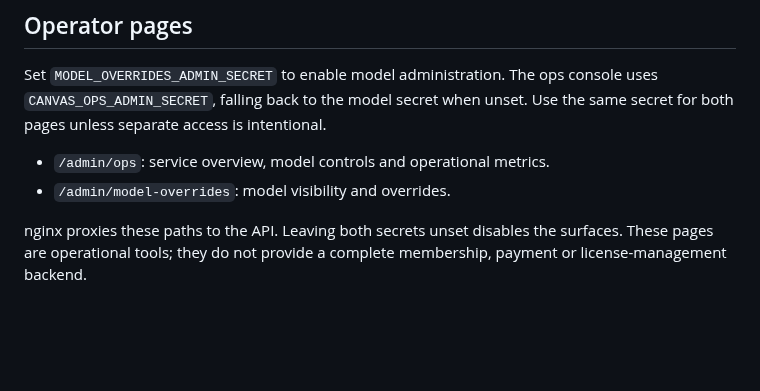
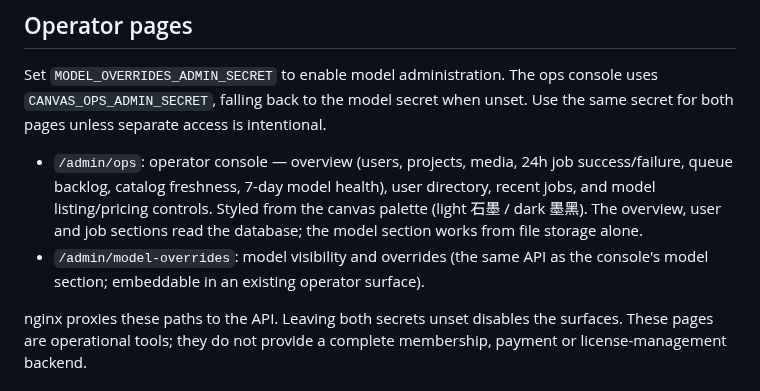
Before and after one commit to study666-creme/weftcanvas, a Markdown page: docs/DEPLOYING.md, the part around the change. GitHub-like rendering; blank space fills up the shorter version.

```diff
--- a/docs/DEPLOYING.md
+++ b/docs/DEPLOYING.md
@@ -91,8 +91,13 @@ Set `MODEL_OVERRIDES_ADMIN_SECRET` to enable model administration. The ops conso
 uses `CANVAS_OPS_ADMIN_SECRET`, falling back to the model secret when unset.
 Use the same secret for both pages unless separate access is intentional.
 
-- `/admin/ops`: service overview, model controls and operational metrics.
-- `/admin/model-overrides`: model visibility and overrides.
+- `/admin/ops`: operator console — overview (users, projects, media, 24h job
+  success/failure, queue backlog, catalog freshness, 7-day model health), user
+  directory, recent jobs, and model listing/pricing controls. Styled from the
+  canvas palette (light 石墨 / dark 墨黑). The overview, user and job sections
+  read the database; the model section works from file storage alone.
+- `/admin/model-overrides`: model visibility and overrides (the same API as the
+  console's model section; embeddable in an existing operator surface).
 
 nginx proxies these paths to the API. Leaving both secrets unset disables the
 surfaces. These pages are operational tools; they do not provide a complete
```
Also changed, not shown: README.md (+25 -0 lines), docs/screenshots/ops-console.png (added), docs/screenshots/ops-models.png (added), 8 other files.
